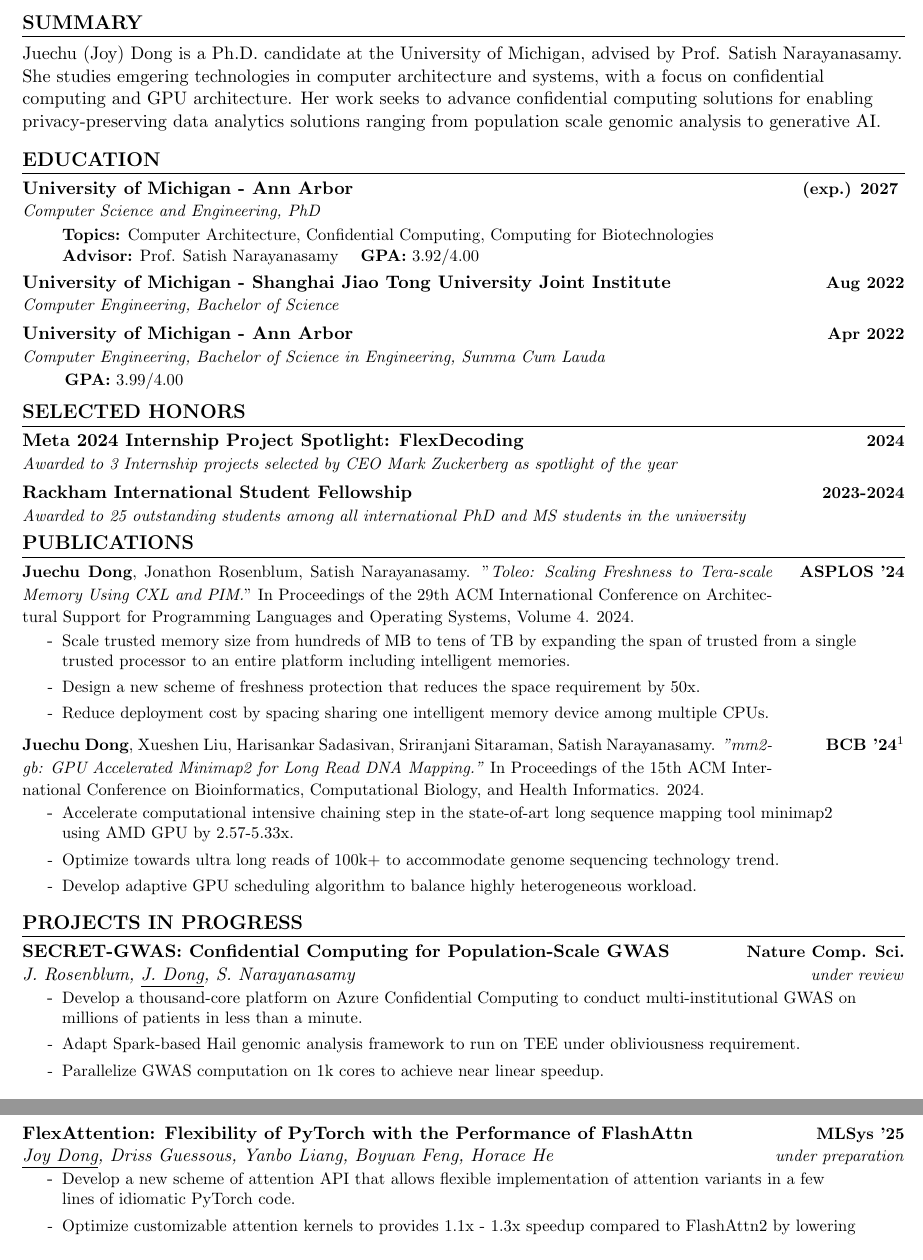
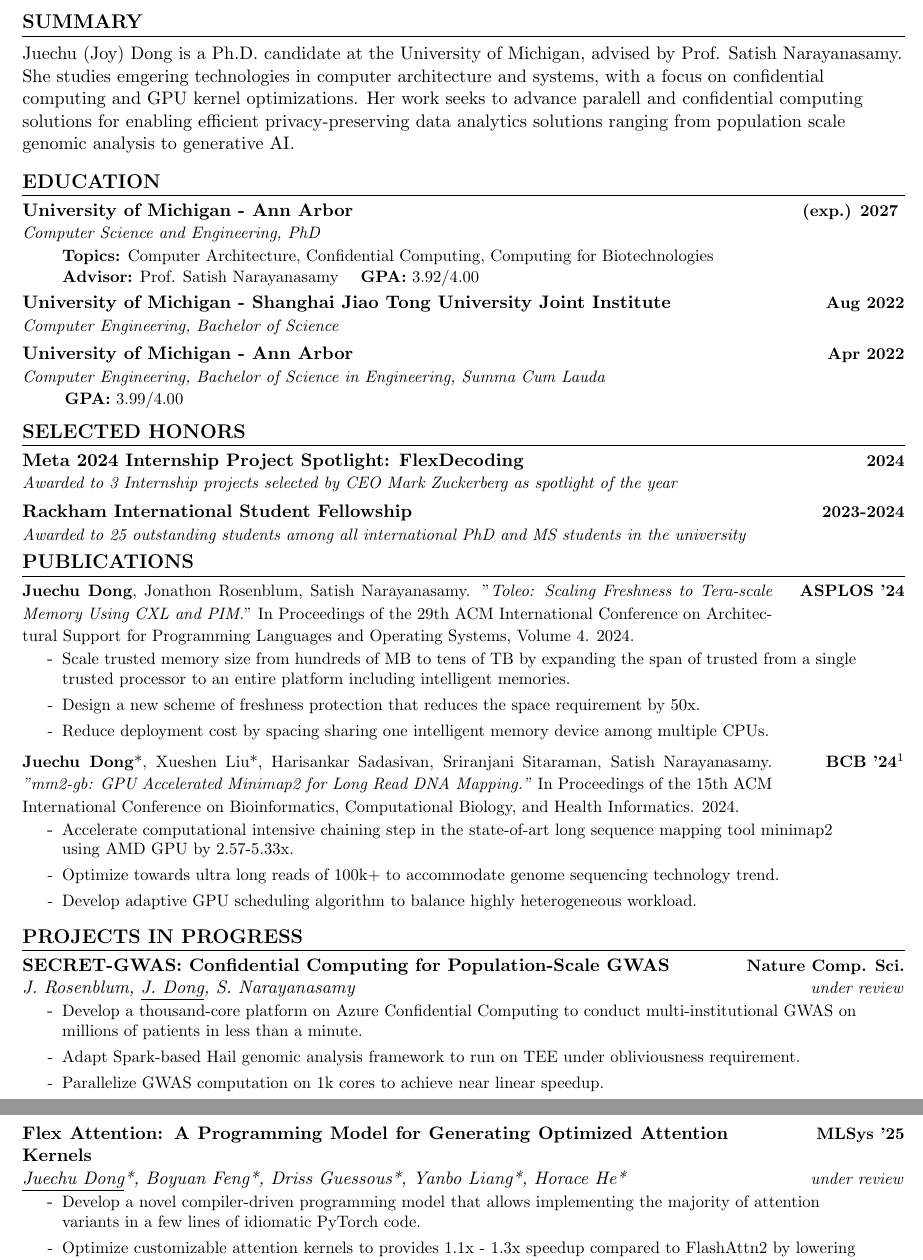
Before and after one commit to joydddd/CV, a LaTeX document (main.tex, which reads Sections/publication.tex, Sections/summary.tex): two parts of pages 2 and 3 of 3, joined at a grey line, cut so that both start at the same text. Compiled offline with pdfLaTeX.

Commit message:
merge Main

```diff
--- a/Sections/publication.tex
+++ b/Sections/publication.tex
@@ -12,7 +12,7 @@
 
         % Project 2
         \pubItem
-        {\textbf{Juechu Dong}, Xueshen Liu, Harisankar Sadasivan, Sriranjani Sitaraman, Satish Narayanasamy. \textit{"mm2-gb: GPU Accelerated Minimap2 for Long Read DNA Mapping."} In Proceedings of the 15th ACM International Conference on Bioinformatics, Computational Biology, and Health Informatics. 2024.  }{BCB '24\footnotemark} % Title
+        {\textbf{Juechu Dong}*, Xueshen Liu*, Harisankar Sadasivan, Sriranjani Sitaraman, Satish Narayanasamy. \textit{"mm2-gb: GPU Accelerated Minimap2 for Long Read DNA Mapping."} In Proceedings of the 15th ACM International Conference on Bioinformatics, Computational Biology, and Health Informatics. 2024.  }{BCB '24\footnotemark} % Title
         \resumeItemListStart
         \resumeItem{Accelerate computational intensive chaining step in the state-of-art long sequence mapping tool minimap2 using AMD GPU by 2.57-5.33x.}
         \resumeItem{Optimize towards ultra long reads of 100k+ to accommodate genome sequencing technology trend.}
@@ -40,12 +40,12 @@
 
         % Project 1
         \resumePaperHeading
-        {FlexAttention: Flexibility of PyTorch with the Performance of FlashAttn} % Title
+        {Flex Attention: A Programming Model for Generating Optimized Attention Kernels} % Title
         {MLSys '25} % Conference
-        {\underline{Joy Dong}, Driss Guessous, Yanbo Liang, Boyuan Feng, Horace He} % Authors
-        {under preparation} % Status
+        {\underline{Juechu Dong}*, Boyuan Feng*, Driss Guessous*, Yanbo Liang*, Horace He*} % Authors
+        {under review} % Status
         \resumeItemListStart
-        \resumeItem{Develop a new scheme of attention API that allows flexible implementation of attention variants in a few lines of idiomatic PyTorch code.}
+        \resumeItem{Develop a novel compiler-driven programming model that allows implementing the majority of attention variants in a few lines of idiomatic PyTorch code.}
         \resumeItem{Optimize customizable attention kernels to provides 1.1x - 1.3x speedup compared to FlashAttn2 by lowering customizable attention into a fast Triton kernel + taking advantage of sparsity. }
         \resumeItem{Adapt FlexAttention to efficiently support decoding, GQA and PagedAttention. }
         % \resumeItem{Design, implement, optimize and benchmark for decoding \& GQA.}
--- a/Sections/summary.tex
+++ b/Sections/summary.tex
@@ -1,3 +1,3 @@
 \section{SUMMARY}
 Juechu (Joy) Dong is a Ph.D. candidate at the University of Michigan, advised by Prof. Satish Narayanasamy.
-She studies emgering technologies in computer architecture and systems, with a focus on confidential computing and GPU architecture. Her work seeks to advance confidential computing solutions for enabling privacy-preserving data analytics solutions ranging from population scale genomic analysis to generative AI.
+She studies emgering technologies in computer architecture and systems, with a focus on confidential computing and GPU kernel optimizations. Her work seeks to advance paralell and confidential computing solutions for enabling efficient privacy-preserving data analytics solutions ranging from population scale genomic analysis to generative AI.
```
Also changed, not shown: main.pdf, Sections/publication.tex (2 more changed lines).
